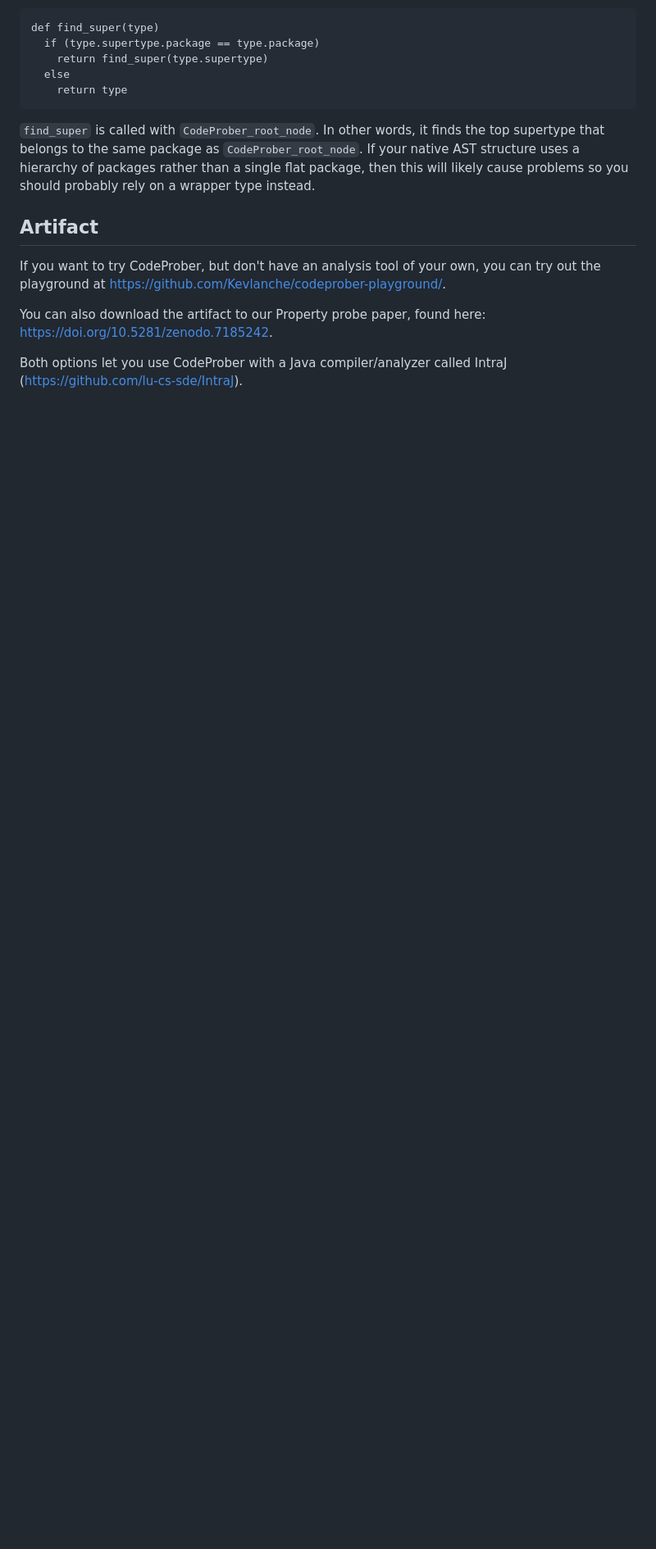
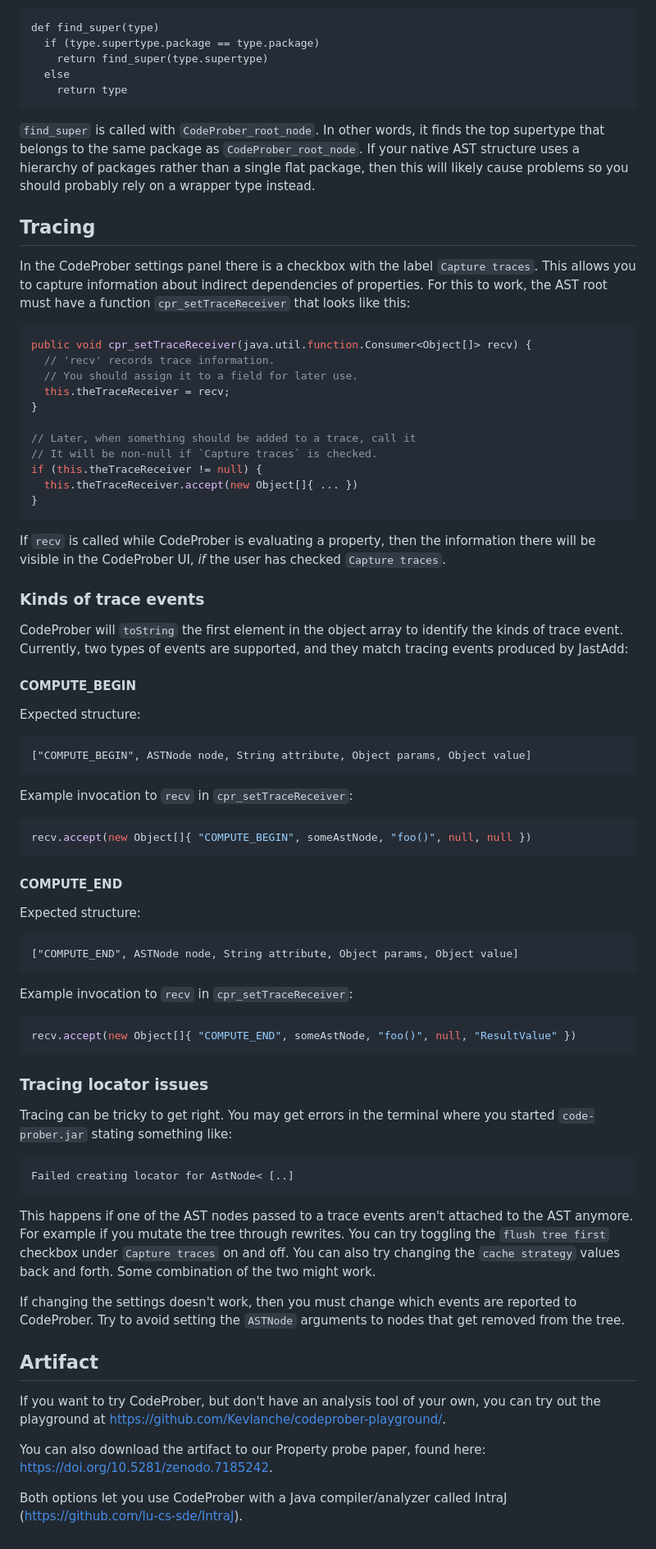
Before and after one commit to lu-cs-sde/codeprober, a Markdown page: README.md, the part around the change. Shown at 82% size. Drawn GitHub-style; blank space fills up the shorter version.

Commit message:
Add Tracing section to README

````diff
--- a/README.md
+++ b/README.md
@@ -150,6 +150,67 @@ def find_super(type)
 `find_super` is called with `CodeProber_root_node`. In other words, it finds the top supertype that belongs to the same package as `CodeProber_root_node`.
 If your native AST structure uses a hierarchy of packages rather than a single flat package, then this will likely cause problems so you should probably rely on a wrapper type instead.
 
+## Tracing
+
+In the CodeProber settings panel there is a checkbox with the label `Capture traces`.
+This allows you to capture information about indirect dependencies of properties.
+For this to work, the AST root must have a function `cpr_setTraceReceiver` that looks like this:
+
+```java
+public void cpr_setTraceReceiver(java.util.function.Consumer<Object[]> recv) {
+  // 'recv' records trace information.
+  // You should assign it to a field for later use.
+  this.theTraceReceiver = recv;
+}
+
+// Later, when something should be added to a trace, call it
+// It will be non-null if `Capture traces` is checked.
+if (this.theTraceReceiver != null) {
+  this.theTraceReceiver.accept(new Object[]{ ... })
+}
+```
+
+If `recv` is called while CodeProber is evaluating a property, then the information there will be visible in the CodeProber UI, *if* the user has checked `Capture traces`.
+
+
+### Kinds of trace events
+
+CodeProber will `toString` the first element in the object array to identify the kinds of trace event.
+Currently, two types of events are supported, and they match tracing events produced by JastAdd:
+
+
+#### COMPUTE_BEGIN
+
+Expected structure:
+```
+["COMPUTE_BEGIN", ASTNode node, String attribute, Object params, Object value]
+```
+Example invocation to `recv` in `cpr_setTraceReceiver`:
+```java
+recv.accept(new Object[]{ "COMPUTE_BEGIN", someAstNode, "foo()", null, null })
+```
+
+#### COMPUTE_END
+Expected structure:
+```
+["COMPUTE_END", ASTNode node, String attribute, Object params, Object value]
+```
+Example invocation to `recv` in `cpr_setTraceReceiver`:
+```java
+recv.accept(new Object[]{ "COMPUTE_END", someAstNode, "foo()", null, "ResultValue" })
+```
+
+### Tracing locator issues
+
+Tracing can be tricky to get right. You may get errors in the terminal where you started `code-prober.jar` stating something like:
+```
+Failed creating locator for AstNode< [..]
+```
+This happens if one of the AST nodes passed to a trace events aren't attached to the AST anymore. For example if you mutate the tree through rewrites.
+You can try toggling the `flush tree first` checkbox under `Capture traces` on and off. You can also try changing the `cache strategy` values back and forth. Some combination of the two might work.
+
+If changing the settings doesn't work, then you must change which events are reported to CodeProber. Try to avoid setting the `ASTNode` arguments to nodes that get removed from the tree.
+
 ## Artifact
 
 If you want to try CodeProber, but don't have an analysis tool of your own, you can try out the playground at https://github.com/Kevlanche/codeprober-playground/.
````
